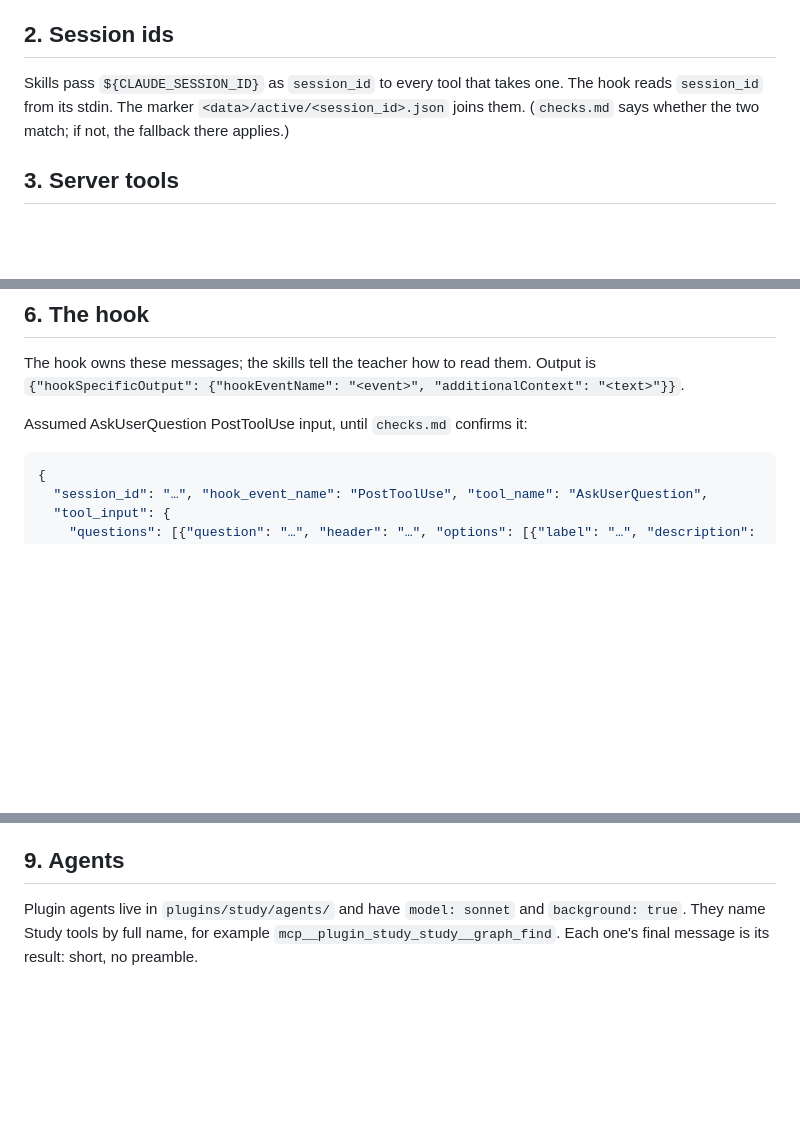
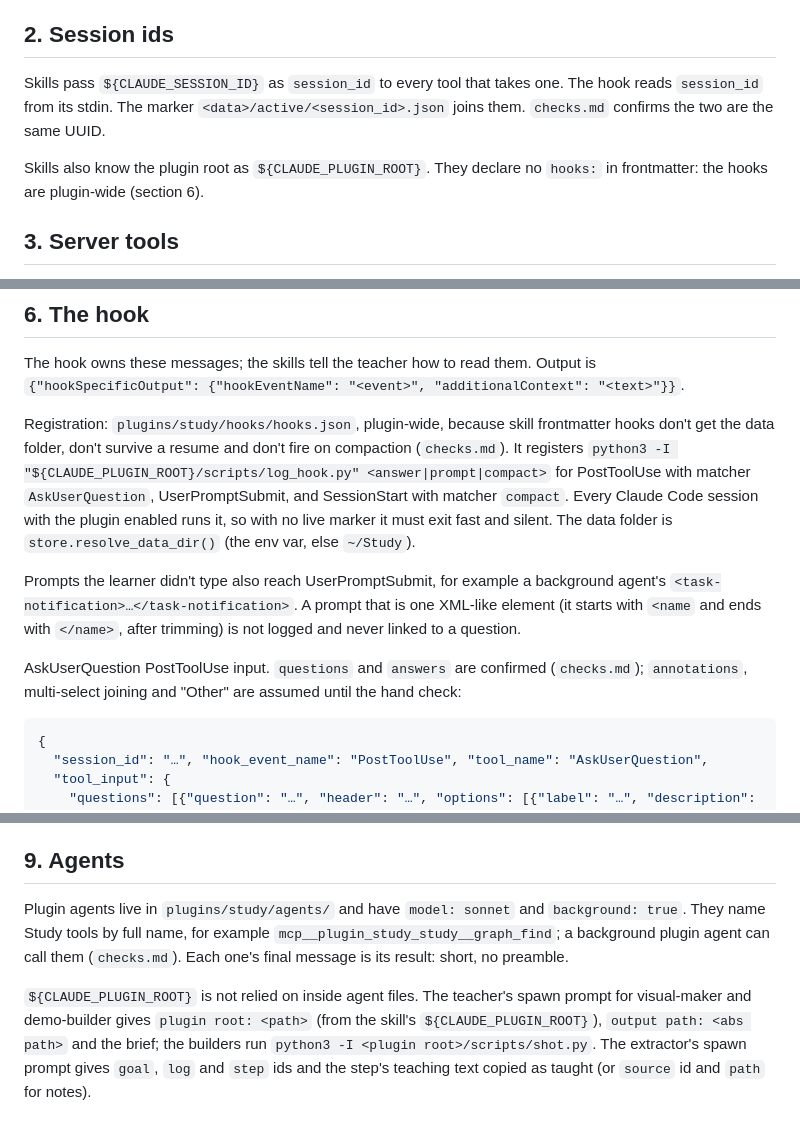
Before and after one commit to kadeski/skills, a Markdown page: docs/study/contracts.md, 3 parts joined by grey strips. Rendered like a GitHub page; blank space fills up the shorter version.

````diff
--- a/docs/study/contracts.md
+++ b/docs/study/contracts.md
@@ -28,7 +28,9 @@ Rules for every slice:
 
 ## 2. Session ids
 
-Skills pass `${CLAUDE_SESSION_ID}` as `session_id` to every tool that takes one. The hook reads `session_id` from its stdin. The marker `<data>/active/<session_id>.json` joins them. (`checks.md` says whether the two match; if not, the fallback there applies.)
+Skills pass `${CLAUDE_SESSION_ID}` as `session_id` to every tool that takes one. The hook reads `session_id` from its stdin. The marker `<data>/active/<session_id>.json` joins them. `checks.md` confirms the two are the same UUID.
+
+Skills also know the plugin root as `${CLAUDE_PLUGIN_ROOT}`. They declare no `hooks:` in frontmatter: the hooks are plugin-wide (section 6).
 
 ## 3. Server tools
 
@@ -105,7 +107,11 @@ Use `store.now()` times, `store.open_question` for the open question, `store.gra
 
 The hook owns these messages; the skills tell the teacher how to read them. Output is `{"hookSpecificOutput": {"hookEventName": "<event>", "additionalContext": "<text>"}}`.
 
-Assumed AskUserQuestion PostToolUse input, until `checks.md` confirms it:
+Registration: `plugins/study/hooks/hooks.json`, plugin-wide, because skill frontmatter hooks don't get the data folder, don't survive a resume and don't fire on compaction (`checks.md`). It registers `python3 -I "${CLAUDE_PLUGIN_ROOT}/scripts/log_hook.py" <answer|prompt|compact>` for PostToolUse with matcher `AskUserQuestion`, UserPromptSubmit, and SessionStart with matcher `compact`. Every Claude Code session with the plugin enabled runs it, so with no live marker it must exit fast and silent. The data folder is `store.resolve_data_dir()` (the env var, else `~/Study`).
+
+Prompts the learner didn't type also reach UserPromptSubmit, for example a background agent's `<task-notification>…</task-notification>`. A prompt that is one XML-like element (it starts with `<name` and ends with `</name>`, after trimming) is not logged and never linked to a question.
+
+AskUserQuestion PostToolUse input. `questions` and `answers` are confirmed (`checks.md`); `annotations`, multi-select joining and "Other" are assumed until the hand check:
 
 ```json
 {
@@ -147,4 +153,6 @@ Builders call it for a desktop width and again with `--width 390`, and with `--d
 
 ## 9. Agents
 
-Plugin agents live in `plugins/study/agents/` and have `model: sonnet` and `background: true`. They name Study tools by full name, for example `mcp__plugin_study_study__graph_find`. Each one's final message is its result: short, no preamble.
+Plugin agents live in `plugins/study/agents/` and have `model: sonnet` and `background: true`. They name Study tools by full name, for example `mcp__plugin_study_study__graph_find`; a background plugin agent can call them (`checks.md`). Each one's final message is its result: short, no preamble.
+
+`${CLAUDE_PLUGIN_ROOT}` is not relied on inside agent files. The teacher's spawn prompt for visual-maker and demo-builder gives `plugin root: <path>` (from the skill's `${CLAUDE_PLUGIN_ROOT}`), `output path: <abs path>` and the brief; the builders run `python3 -I <plugin root>/scripts/shot.py`. The extractor's spawn prompt gives `goal`, `log` and `step` ids and the step's teaching text copied as taught (or `source` id and `path` for notes).
````
Also changed, not shown: other parts of docs/study/contracts.md (+1 -1 lines), docs/study/checks.md (added, +30 -0 lines).
